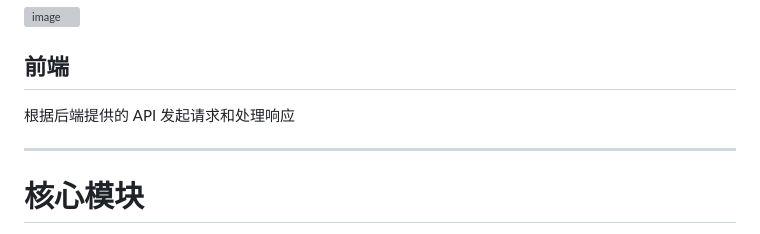
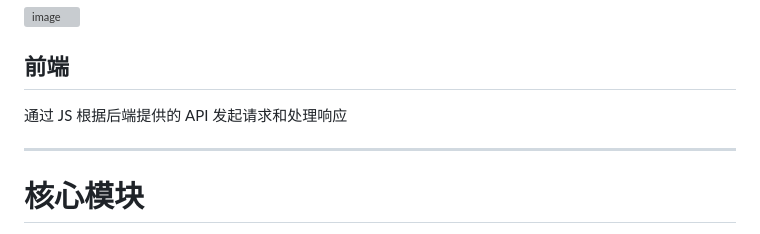
Before and after one commit to kechangdev/TinyStudentINFOWeb, a Markdown page: README.md, the part around the change. Rendered like a GitHub page; grey boxes are pictures that could not be loaded.

```diff
--- a/README.md
+++ b/README.md
@@ -69,7 +69,7 @@ docker run --rm -d -p 18899:10086 tinystudentinfoweb:latest
 ![image](https://github.com/user-attachments/assets/849a59e1-5513-4851-b561-2577c9282e6c)
 
 ## 前端
-根据后端提供的 API 发起请求和处理响应
+通过 JS 根据后端提供的 API 发起请求和处理响应
 
 ---
 
```
